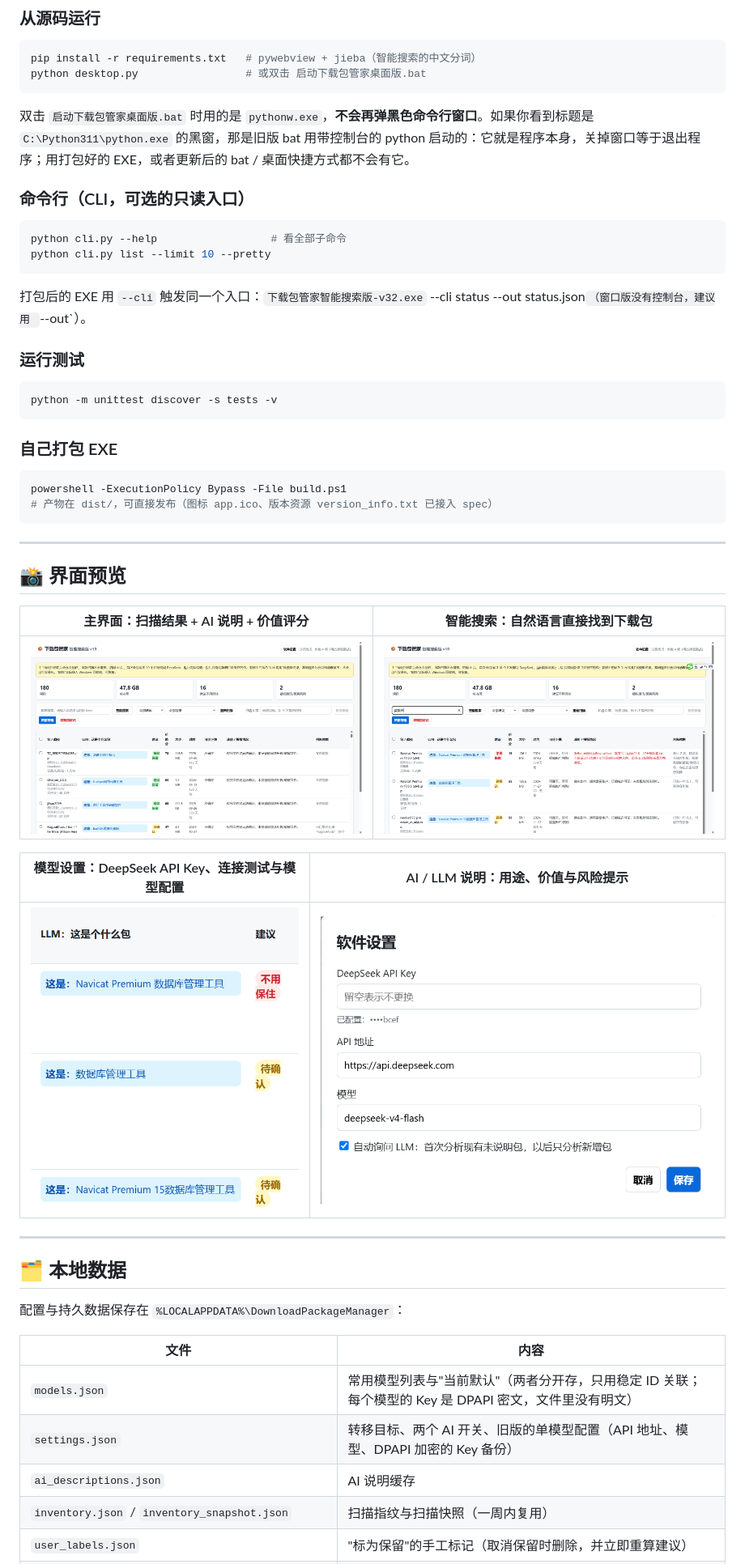
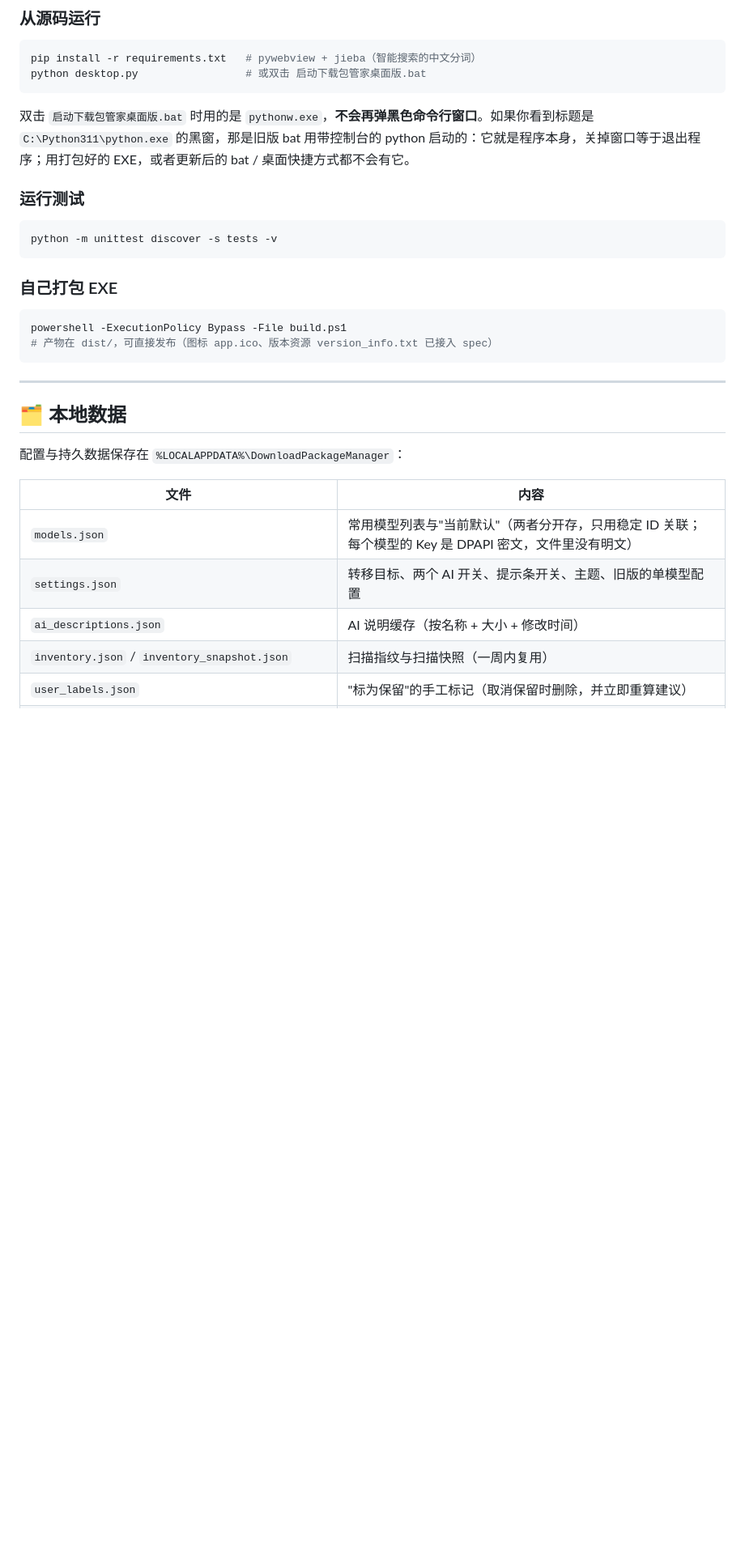
Before and after one commit to chenlinzhe/download-manager, a Markdown page: README.md, the part around the change printed below. Shown: that part at 81% size. GitHub-like rendering; pictures changed too: screenshots/ai.png, screenshots/llm.png (deleted), screenshots/main.png; blank space fills up the shorter version.

````diff
--- a/README.md
+++ b/README.md
@@ -131,15 +138,6 @@ python desktop.py                 # 或双击 启动下载包管家桌面版.bat
 ```
 
 双击 `启动下载包管家桌面版.bat` 时用的是 `pythonw.exe`，**不会再弹黑色命令行窗口**。如果你看到标题是 `C:\Python311\python.exe` 的黑窗，那是旧版 bat 用带控制台的 python 启动的：它就是程序本身，关掉窗口等于退出程序；用打包好的 EXE，或者更新后的 bat / 桌面快捷方式都不会有它。
-
-### 命令行（CLI，可选的只读入口）
-
-```bash
-python cli.py --help                  # 看全部子命令
-python cli.py list --limit 10 --pretty
-```
-
-打包后的 EXE 用 `--cli` 触发同一个入口：`下载包管家智能搜索版-v32.exe` --cli status --out status.json`（窗口版没有控制台，建议用 `--out`）。
 
 ### 运行测试
 
@@ -156,18 +154,6 @@ powershell -ExecutionPolicy Bypass -File build.ps1
 
 ---
 
-## 📸 界面预览
-
-| 主界面：扫描结果 + AI 说明 + 价值评分 | 智能搜索：自然语言直接找到下载包 |
-| --- | --- |
-| ![主界面](screenshots/main.png) | ![智能搜索](screenshots/search.png) |
-
-| 模型设置：DeepSeek API Key、连接测试与模型配置 | AI / LLM 说明：用途、价值与风险提示 |
-| --- | --- |
-| ![模型设置](screenshots/ai.png) | ![AI 说明](screenshots/llm.png) |
-
----
-
 ## 🗂️ 本地数据
 
 配置与持久数据保存在 `%LOCALAPPDATA%\DownloadPackageManager`：
@@ -175,8 +161,8 @@ powershell -ExecutionPolicy Bypass -File build.ps1
 | 文件 | 内容 |
 | --- | --- |
 | `models.json` | 常用模型列表与"当前默认"（两者分开存，只用稳定 ID 关联；每个模型的 Key 是 DPAPI 密文，文件里没有明文） |
-| `settings.json` | 转移目标、两个 AI 开关、旧版的单模型配置（API 地址、模型、DPAPI 加密的 Key 备份） |
-| `ai_descriptions.json` | AI 说明缓存 |
+| `settings.json` | 转移目标、两个 AI 开关、提示条开关、主题、旧版的单模型配置 |
+| `ai_descriptions.json` | AI 说明缓存（按名称 + 大小 + 修改时间） |
 | `inventory.json` / `inventory_snapshot.json` | 扫描指纹与扫描快照（一周内复用） |
 | `user_labels.json` | "标为保留"的手工标记（取消保留时删除，并立即重算建议） |
 | `user_notes.json` | 你改过 / 补过的说明（每项最多 400 字、可以多行，原样显示；你动过之后这一格不再单独显示 AI 那句） |
````
Also changed, not shown: other parts of README.md (+79 -64 lines), screenshots/guide.png (added), screenshots/qr.jpg (added), 6 other files.
